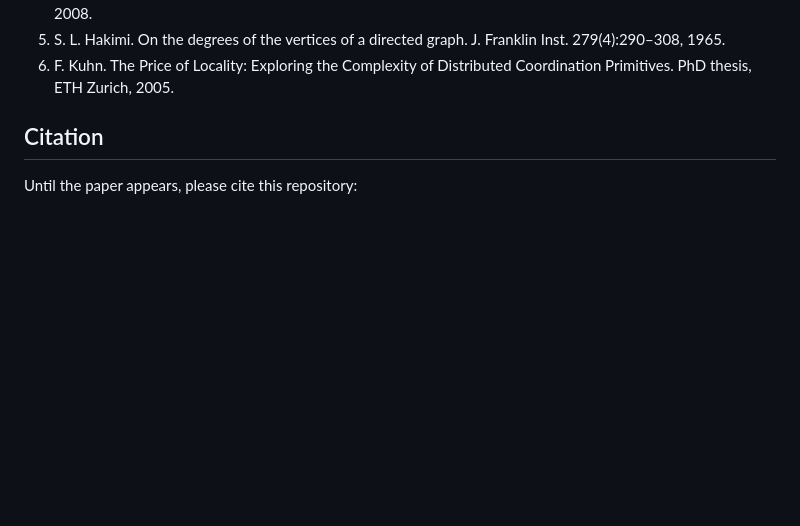
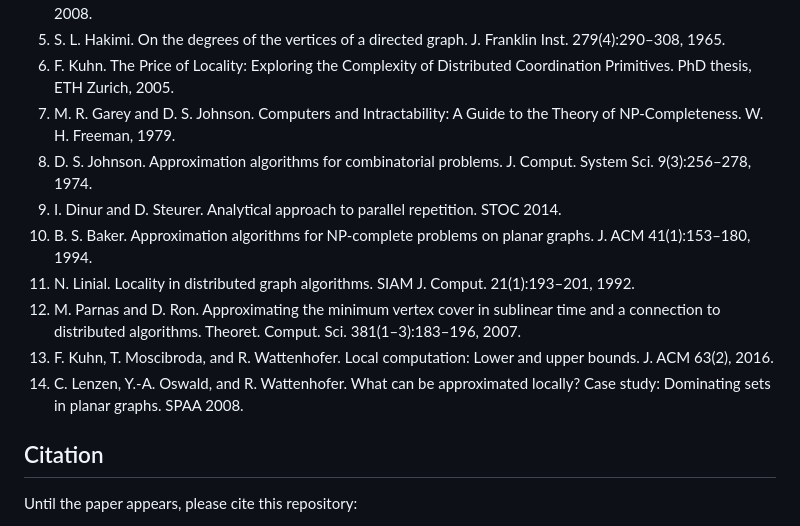
Before and after one commit to ssenge/MinimumDominatingSetOnPlanarGraphs, a Markdown page: README.md, the part around one of its changes. GitHub-like rendering; blank space fills up the shorter version.

```diff
--- a/README.md
+++ b/README.md
@@ -226,6 +278,20 @@ Requires Python 3 with `numpy` and `scipy`.
    279(4):290–308, 1965.
 6. F. Kuhn. The Price of Locality: Exploring the Complexity of Distributed Coordination Primitives.
    PhD thesis, ETH Zurich, 2005.
+7. M. R. Garey and D. S. Johnson. Computers and Intractability: A Guide to the Theory of
+   NP-Completeness. W. H. Freeman, 1979.
+8. D. S. Johnson. Approximation algorithms for combinatorial problems. J. Comput. System Sci.
+   9(3):256–278, 1974.
+9. I. Dinur and D. Steurer. Analytical approach to parallel repetition. STOC 2014.
+10. B. S. Baker. Approximation algorithms for NP-complete problems on planar graphs. J. ACM
+    41(1):153–180, 1994.
+11. N. Linial. Locality in distributed graph algorithms. SIAM J. Comput. 21(1):193–201, 1992.
+12. M. Parnas and D. Ron. Approximating the minimum vertex cover in sublinear time and a connection
+    to distributed algorithms. Theoret. Comput. Sci. 381(1–3):183–196, 2007.
+13. F. Kuhn, T. Moscibroda, and R. Wattenhofer. Local computation: Lower and upper bounds. J. ACM
+    63(2), 2016.
+14. C. Lenzen, Y.-A. Oswald, and R. Wattenhofer. What can be approximated locally? Case study:
+    Dominating sets in planar graphs. SPAA 2008.
 
 ## Citation
 
```
Also changed, not shown: other parts of README.md (+52 -0 lines).
